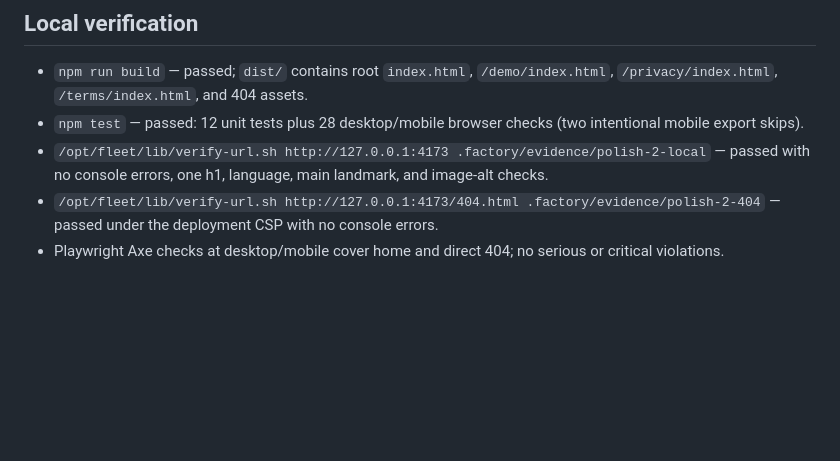
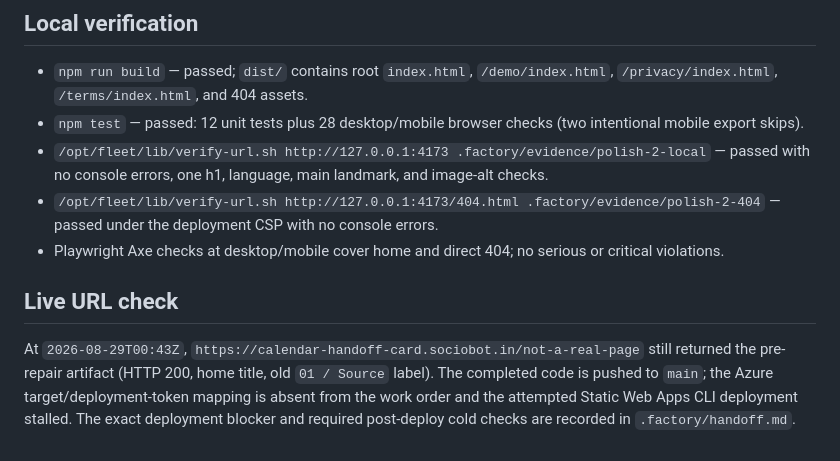
Before and after one commit to B-Divyesh/sf-calendar-handoff-card, a Markdown page: .factory/polish-2.md, the part around the change. GitHub-like rendering; blank space fills up the shorter version.

Commit message:
docs: record live polish check

```diff
--- a/.factory/polish-2.md
+++ b/.factory/polish-2.md
@@ -52,3 +52,7 @@ This repair starts from review commit `45feb415f02fe7cf65a577be09095ff89bf96953`
 - `/opt/fleet/lib/verify-url.sh http://127.0.0.1:4173 .factory/evidence/polish-2-local` — passed with no console errors, one h1, language, main landmark, and image-alt checks.
 - `/opt/fleet/lib/verify-url.sh http://127.0.0.1:4173/404.html .factory/evidence/polish-2-404` — passed under the deployment CSP with no console errors.
 - Playwright Axe checks at desktop/mobile cover home and direct 404; no serious or critical violations.
+
+## Live URL check
+
+At `2026-08-29T00:43Z`, `https://calendar-handoff-card.sociobot.in/not-a-real-page` still returned the pre-repair artifact (HTTP 200, home title, old `01 / Source` label). The completed code is pushed to `main`; the Azure target/deployment-token mapping is absent from the work order and the attempted Static Web Apps CLI deployment stalled. The exact deployment blocker and required post-deploy cold checks are recorded in `.factory/handoff.md`.
```
